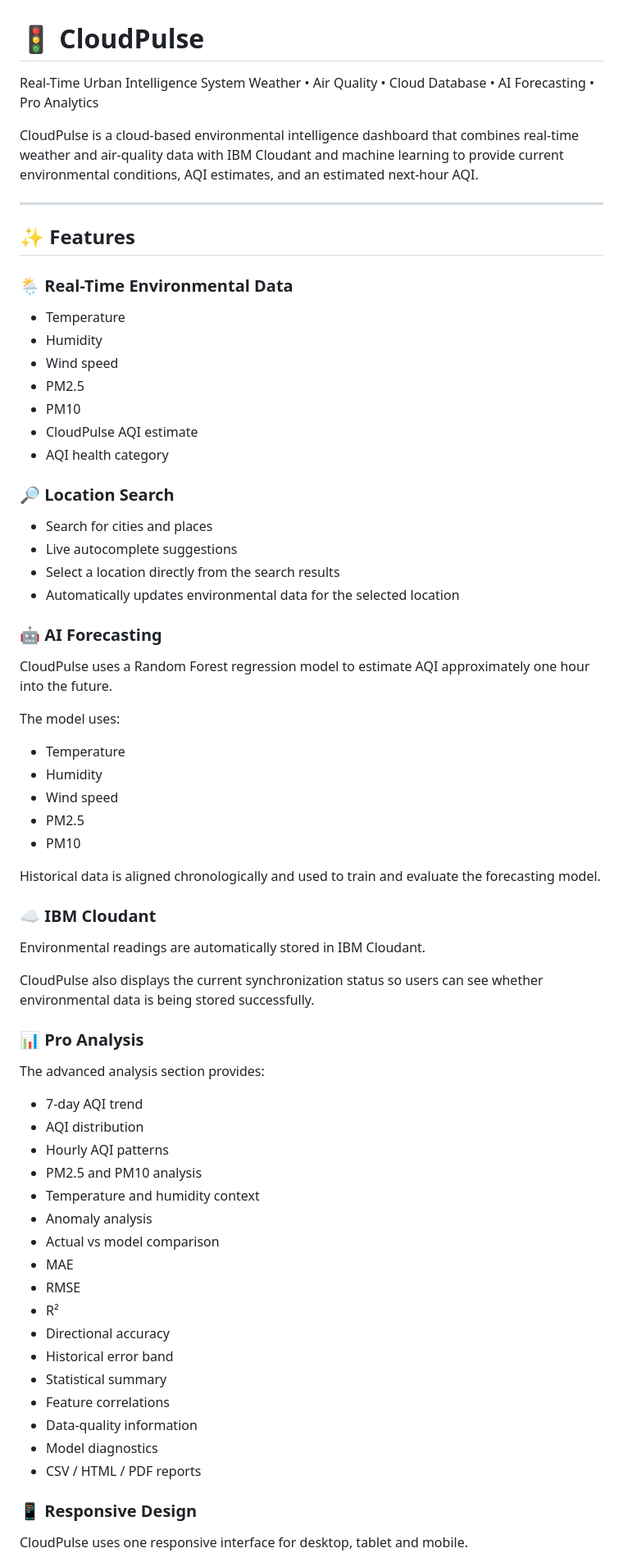
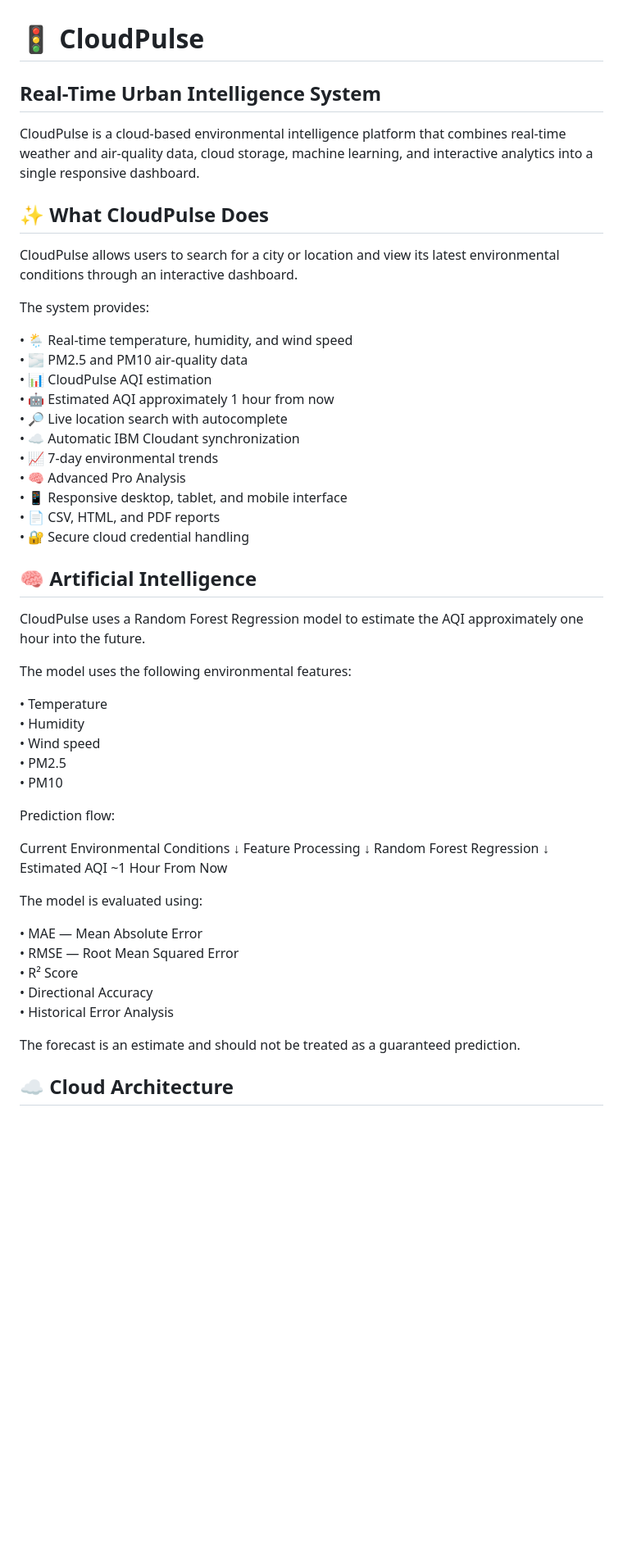
Before and after one commit to saintShoaib/CloudPulse, a Markdown page: README.md, the part around one of its changes. Shown at 82% size. GitHub-like rendering; blank space fills up the shorter version.

```diff
--- a/README.md
+++ b/README.md
@@ -1,75 +1,58 @@
 # 🚦 CloudPulse
 
-Real-Time Urban Intelligence System
-Weather • Air Quality • Cloud Database • AI Forecasting • Pro Analytics
+## Real-Time Urban Intelligence System
 
-CloudPulse is a cloud-based environmental intelligence dashboard that combines
-real-time weather and air-quality data with IBM Cloudant and machine learning
-to provide current environmental conditions, AQI estimates, and an estimated
-next-hour AQI.
+CloudPulse is a cloud-based environmental intelligence platform that combines real-time weather and air-quality data, cloud storage, machine learning, and interactive analytics into a single responsive dashboard.
 
----
+## ✨ What CloudPulse Does
 
-## ✨ Features
+CloudPulse allows users to search for a city or location and view its latest environmental conditions through an interactive dashboard.
 
-### 🌦️ Real-Time Environmental Data
-- Temperature
-- Humidity
-- Wind speed
-- PM2.5
-- PM10
-- CloudPulse AQI estimate
-- AQI health category
+The system provides:
 
-### 🔎 Location Search
-- Search for cities and places
-- Live autocomplete suggestions
-- Select a location directly from the search results
-- Automatically updates environmental data for the selected location
+• 🌦️ Real-time temperature, humidity, and wind speed
+• 🌫️ PM2.5 and PM10 air-quality data
+• 📊 CloudPulse AQI estimation
+• 🤖 Estimated AQI approximately 1 hour from now
+• 🔎 Live location search with autocomplete
+• ☁️ Automatic IBM Cloudant synchronization
+• 📈 7-day environmental trends
+• 🧠 Advanced Pro Analysis
+• 📱 Responsive desktop, tablet, and mobile interface
+• 📄 CSV, HTML, and PDF reports
+• 🔐 Secure cloud credential handling
 
-### 🤖 AI Forecasting
-CloudPulse uses a Random Forest regression model to estimate AQI approximately
-one hour into the future.
+## 🧠 Artificial Intelligence
 
-The model uses:
-- Temperature
-- Humidity
-- Wind speed
-- PM2.5
-- PM10
+CloudPulse uses a Random Forest Regression model to estimate the AQI approximately one hour into the future.
 
-Historical data is aligned chronologically and used to train and evaluate
-the forecasting model.
+The model uses the following environmental features:
 
-### ☁️ IBM Cloudant
-Environmental readings are automatically stored in IBM Cloudant.
+• Temperature
+• Humidity
+• Wind speed
+• PM2.5
+• PM10
 
-CloudPulse also displays the current synchronization status so users can see
-whether environmental data is being stored successfully.
+Prediction flow:
 
-### 📊 Pro Analysis
+Current Environmental Conditions
+        ↓
+Feature Processing
+        ↓
+Random Forest Regression
+        ↓
+Estimated AQI ~1 Hour From Now
 
-The advanced analysis section provides:
+The model is evaluated using:
 
-- 7-day AQI trend
-- AQI distribution
-- Hourly AQI patterns
-- PM2.5 and PM10 analysis
-- Temperature and humidity context
-- Anomaly analysis
-- Actual vs model comparison
-- MAE
-- RMSE
-- R²
-- Directional accuracy
-- Historical error band
-- Statistical summary
-- Feature correlations
-- Data-quality information
-- Model diagnostics
-- CSV / HTML / PDF reports
+• MAE — Mean Absolute Error
+• RMSE — Root Mean Squared Error
+• R² Score
+• Directional Accuracy
+• Historical Error Analysis
 
-### 📱 Responsive Design
+The forecast is an estimate and should not be treated as a guaranteed prediction.
 
-CloudPulse uses one responsive interface for desktop, tablet and mobile.
+## ☁️ Cloud Architecture
 
```
Also changed, not shown: other parts of README.md (+232 -41 lines).
